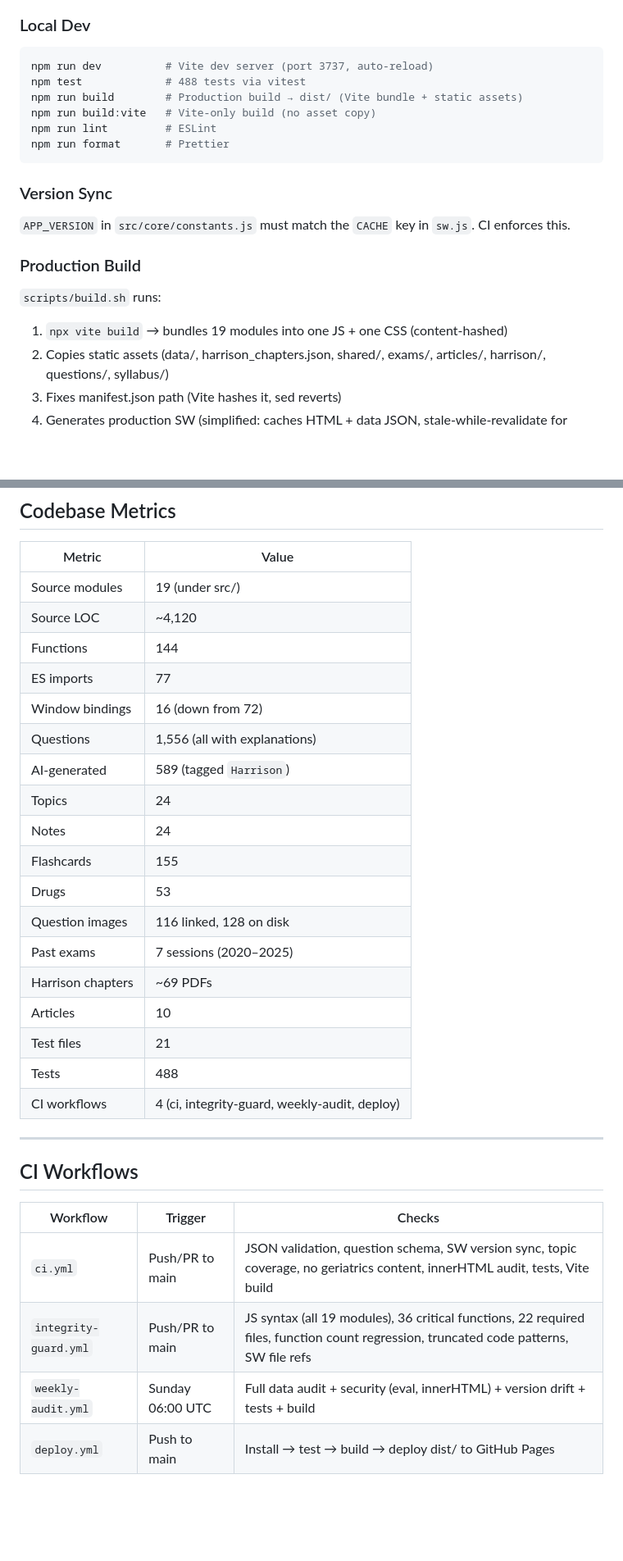
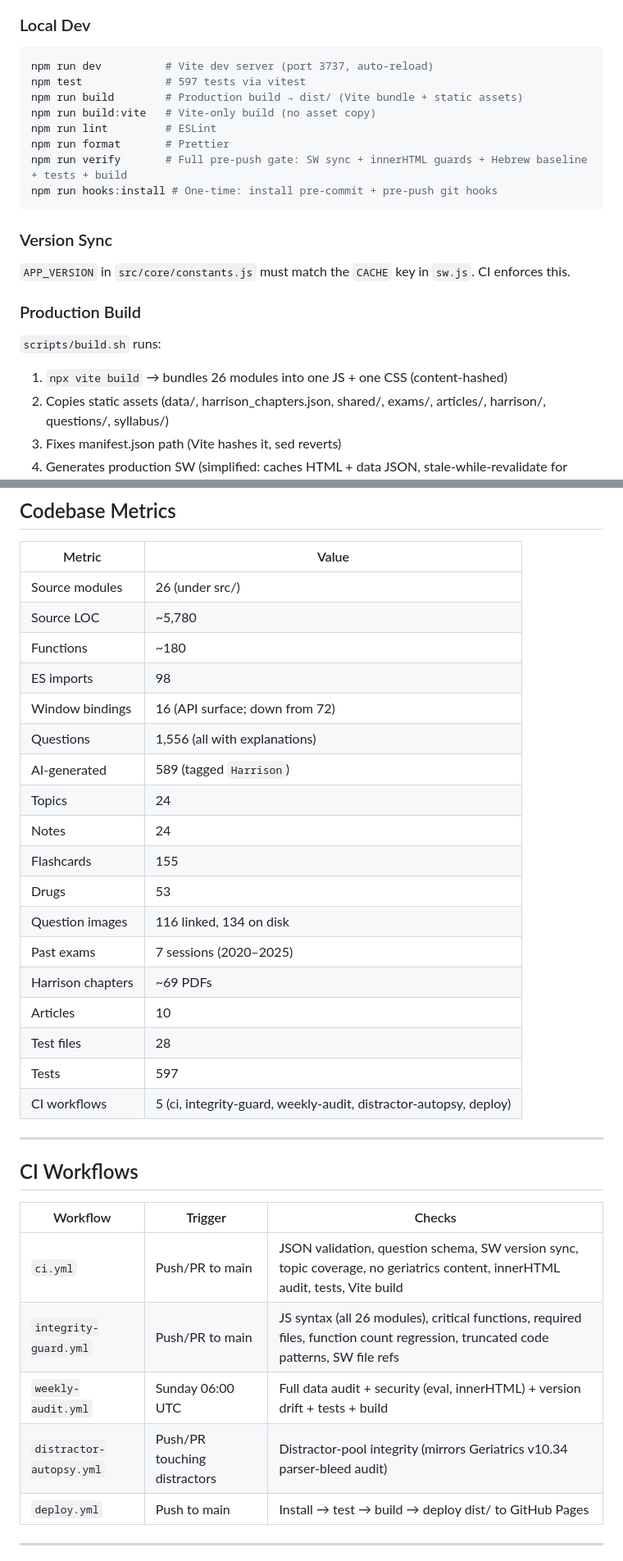
Before and after one commit to Eiasash/InternalMedicine, a Markdown page: CLAUDE.md, 2 parts joined by grey strips. Shown at 82% size. Rendered like a GitHub page; blank space fills up the shorter version.

````diff
--- a/CLAUDE.md
+++ b/CLAUDE.md
@@ -194,11 +211,13 @@ Functions still on `window` due to circular import constraints or HTML shell usa
 ### Local Dev
 ```bash
 npm run dev          # Vite dev server (port 3737, auto-reload)
-npm test             # 488 tests via vitest
+npm test             # 597 tests via vitest
 npm run build        # Production build → dist/ (Vite bundle + static assets)
 npm run build:vite   # Vite-only build (no asset copy)
 npm run lint         # ESLint
 npm run format       # Prettier
+npm run verify       # Full pre-push gate: SW sync + innerHTML guards + Hebrew baseline + tests + build
+npm run hooks:install # One-time: install pre-commit + pre-push git hooks
 ```
 
 ### Version Sync
@@ -206,7 +225,7 @@ npm run format       # Prettier
 
 ### Production Build
 `scripts/build.sh` runs:
-1. `npx vite build` → bundles 19 modules into one JS + one CSS (content-hashed)
+1. `npx vite build` → bundles 26 modules into one JS + one CSS (content-hashed)
 2. Copies static assets (data/, harrison_chapters.json, shared/, exams/, articles/, harrison/, questions/, syllabus/)
 3. Fixes manifest.json path (Vite hashes it, sed reverts)
 4. Generates production SW (simplified: caches HTML + data JSON, stale-while-revalidate for hashed assets)
@@ -267,24 +286,24 @@ Push to `main` → `deploy.yml` runs: `npm ci` → `npm test` → `bash scripts/
 
 | Metric | Value |
 |--------|-------|
-| Source modules | 19 (under src/) |
-| Source LOC | ~4,120 |
-| Functions | 144 |
-| ES imports | 77 |
-| Window bindings | 16 (down from 72) |
+| Source modules | 26 (under src/) |
+| Source LOC | ~5,780 |
+| Functions | ~180 |
+| ES imports | 98 |
+| Window bindings | 16 (API surface; down from 72) |
 | Questions | 1,556 (all with explanations) |
 | AI-generated | 589 (tagged `Harrison`) |
 | Topics | 24 |
 | Notes | 24 |
 | Flashcards | 155 |
 | Drugs | 53 |
-| Question images | 116 linked, 128 on disk |
+| Question images | 116 linked, 134 on disk |
 | Past exams | 7 sessions (2020–2025) |
 | Harrison chapters | ~69 PDFs |
 | Articles | 10 |
-| Test files | 21 |
-| Tests | 488 |
-| CI workflows | 4 (ci, integrity-guard, weekly-audit, deploy) |
+| Test files | 28 |
+| Tests | 597 |
+| CI workflows | 5 (ci, integrity-guard, weekly-audit, distractor-autopsy, deploy) |
 
 ---
 
@@ -293,8 +312,9 @@ Push to `main` → `deploy.yml` runs: `npm ci` → `npm test` → `bash scripts/
 | Workflow | Trigger | Checks |
 |----------|---------|--------|
 | `ci.yml` | Push/PR to main | JSON validation, question schema, SW version sync, topic coverage, no geriatrics content, innerHTML audit, tests, Vite build |
-| `integrity-guard.yml` | Push/PR to main | JS syntax (all 19 modules), 36 critical functions, 22 required files, function count regression, truncated code patterns, SW file refs |
+| `integrity-guard.yml` | Push/PR to main | JS syntax (all 26 modules), critical functions, required files, function count regression, truncated code patterns, SW file refs |
 | `weekly-audit.yml` | Sunday 06:00 UTC | Full data audit + security (eval, innerHTML) + version drift + tests + build |
+| `distractor-autopsy.yml` | Push/PR touching distractors | Distractor-pool integrity (mirrors Geriatrics v10.34 parser-bleed audit) |
 | `deploy.yml` | Push to main | Install → test → build → deploy dist/ to GitHub Pages |
 
 ---
````
Also changed, not shown: other parts of CLAUDE.md (+28 -11 lines).
